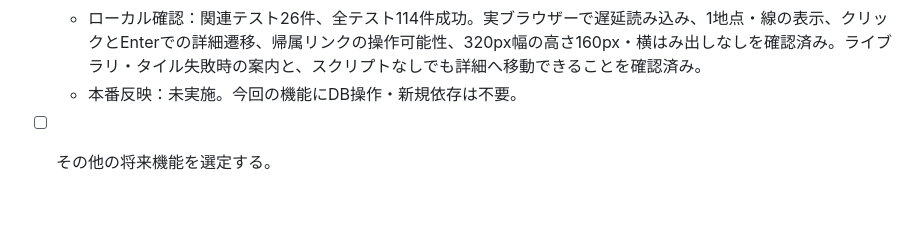
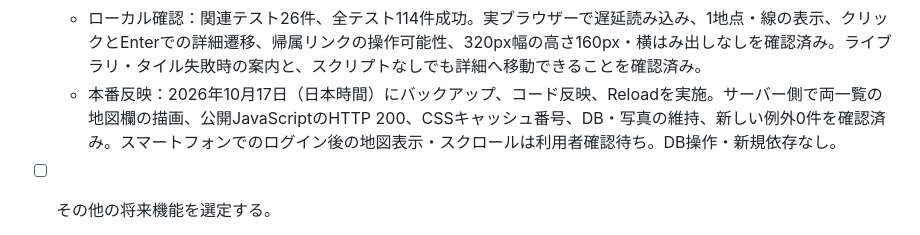
Before and after one commit to kiyo2144/cleanupactivity, a Markdown page: docs/tasks.md, the part around the change. Drawn GitHub-style; blank space fills up the shorter version.

```diff
--- a/docs/tasks.md
+++ b/docs/tasks.md
@@ -192,7 +192,7 @@
   - 取得：表示ページのルートだけを一括取得し、画面付近で遅延初期化する。既存の位置ぼかし、認証、並び順、ページ分割を維持する。
   - 確認：両一覧の混在表示、ページ外と他人の座標の除外、DB問い合わせ数、読み込み失敗、スクロール・リンク、320px・デスクトップ幅、全テストを確認する。
   - ローカル確認：関連テスト26件、全テスト114件成功。実ブラウザーで遅延読み込み、1地点・線の表示、クリックとEnterでの詳細遷移、帰属リンクの操作可能性、320px幅の高さ160px・横はみ出しなしを確認済み。ライブラリ・タイル失敗時の案内と、スクリプトなしでも詳細へ移動できることを確認済み。
-  - 本番反映：未実施。今回の機能にDB操作・新規依存は不要。
+  - 本番反映：2026年10月17日（日本時間）にバックアップ、コード反映、Reloadを実施。サーバー側で両一覧の地図欄の描画、公開JavaScriptのHTTP 200、CSSキャッシュ番号、DB・写真の維持、新しい例外0件を確認済み。スマートフォンでのログイン後の地図表示・スクロールは利用者確認待ち。DB操作・新規依存なし。
 
 - [ ] その他の将来機能を選定する。
   - 条件：利用者の要望またはプロダクト所有者の判断を確認するまで、ランキング、コメント、フォロー、通知などを実装しない。
```
Also changed, not shown: docs/ai_context.md (+1 -1 lines).
